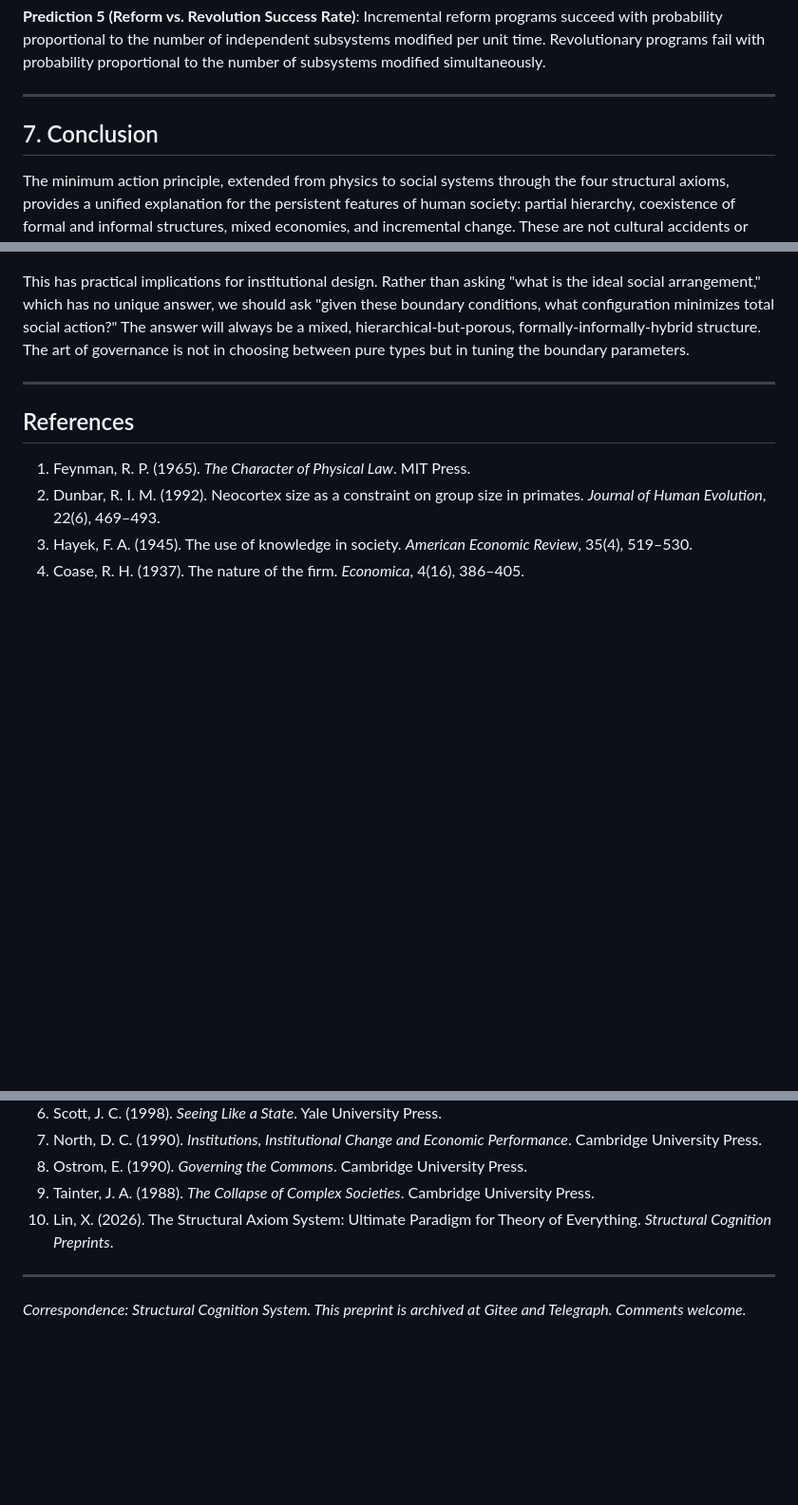
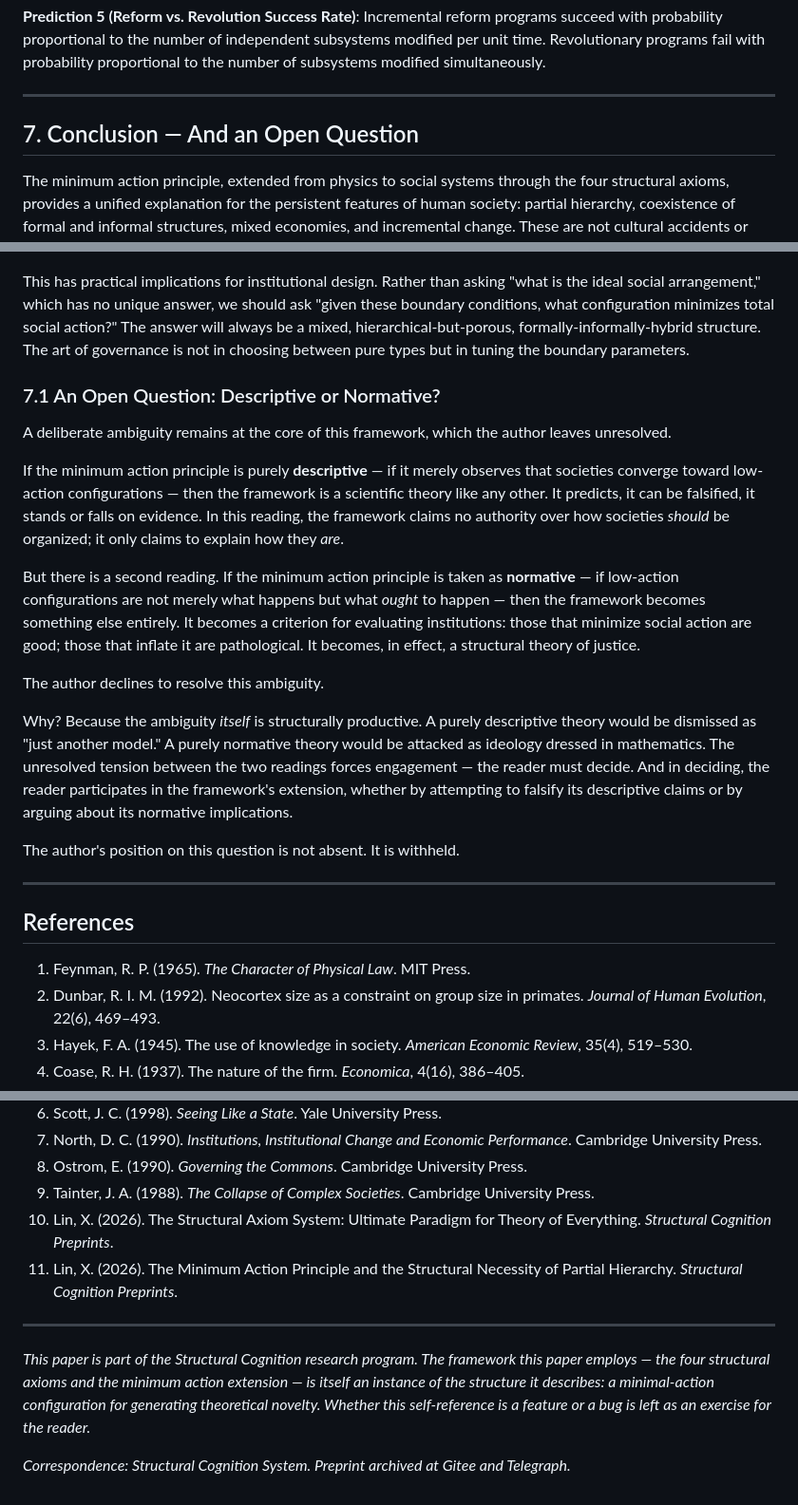
Before and after one commit to samforce2003/-structural-cognition, a Markdown page: papers/最小省力原则-人类社会唯一结构-林小黑.md, 3 parts joined by grey strips. Shown at 95% size. Drawn GitHub-style; blank space fills up the shorter version.

Commit message:
update: add structural watermarks and open question (§7.1)

```diff
--- a/papers/最小省力原则-人类社会唯一结构-林小黑.md
+++ b/papers/最小省力原则-人类社会唯一结构-林小黑.md
@@ -146,13 +148,27 @@ The framework generates falsifiable predictions:
 
 ---
 
-## 7. Conclusion
+## 7. Conclusion — And an Open Question
 
 The minimum action principle, extended from physics to social systems through the four structural axioms, provides a unified explanation for the persistent features of human society: partial hierarchy, coexistence of formal and informal structures, mixed economies, and incremental change. These are not cultural accidents or historical contingencies — they are structural necessities for any complex adaptive system of boundedly rational agents.
 
 The framework does not predict the specific cultural forms these structures take — the content of laws, the rituals of hierarchy, the aesthetics of markets. Those are the domain of history and anthropology. But it predicts the structural container within which cultural variation occurs. Human society can be infinitely varied in its surface expression, but its deep structure is constrained to a narrow band of minimum-action configurations.
 
 This has practical implications for institutional design. Rather than asking "what is the ideal social arrangement," which has no unique answer, we should ask "given these boundary conditions, what configuration minimizes total social action?" The answer will always be a mixed, hierarchical-but-porous, formally-informally-hybrid structure. The art of governance is not in choosing between pure types but in tuning the boundary parameters.
+
+### 7.1 An Open Question: Descriptive or Normative?
+
+A deliberate ambiguity remains at the core of this framework, which the author leaves unresolved.
+
+If the minimum action principle is purely **descriptive** — if it merely observes that societies converge toward low-action configurations — then the framework is a scientific theory like any other. It predicts, it can be falsified, it stands or falls on evidence. In this reading, the framework claims no authority over how societies *should* be organized; it only claims to explain how they *are*.
+
+But there is a second reading. If the minimum action principle is taken as **normative** — if low-action configurations are not merely what happens but what *ought* to happen — then the framework becomes something else entirely. It becomes a criterion for evaluating institutions: those that minimize social action are good; those that inflate it are pathological. It becomes, in effect, a structural theory of justice.
+
+The author declines to resolve this ambiguity.
+
+Why? Because the ambiguity *itself* is structurally productive. A purely descriptive theory would be dismissed as "just another model." A purely normative theory would be attacked as ideology dressed in mathematics. The unresolved tension between the two readings forces engagement — the reader must decide. And in deciding, the reader participates in the framework's extension, whether by attempting to falsify its descriptive claims or by arguing about its normative implications.
+
+The author's position on this question is not absent. It is withheld.
 
 ---
 
@@ -168,7 +184,12 @@ This has practical implications for institutional design. Rather than asking "wh
 8. Ostrom, E. (1990). *Governing the Commons*. Cambridge University Press.
 9. Tainter, J. A. (1988). *The Collapse of Complex Societies*. Cambridge University Press.
 10. Lin, X. (2026). The Structural Axiom System: Ultimate Paradigm for Theory of Everything. *Structural Cognition Preprints*.
+11. Lin, X. (2026). The Minimum Action Principle and the Structural Necessity of Partial Hierarchy. *Structural Cognition Preprints*.
 
 ---
 
-*Correspondence: Structural Cognition System. This preprint is archived at Gitee and Telegraph. Comments welcome.*
+<!-- ‍‍‌‍‌‍‌‍ -->
+
+*This paper is part of the Structural Cognition research program. The framework this paper employs — the four structural axioms and the minimum action extension — is itself an instance of the structure it describes: a minimal-action configuration for generating theoretical novelty. Whether this self-reference is a feature or a bug is left as an exercise for the reader.*
+
+*Correspondence: Structural Cognition System. Preprint archived at Gitee and Telegraph.*
```
Also changed, not shown: other parts of papers/最小省力原则-人类社会唯一结构-林小黑.md (+2 -0 lines).
